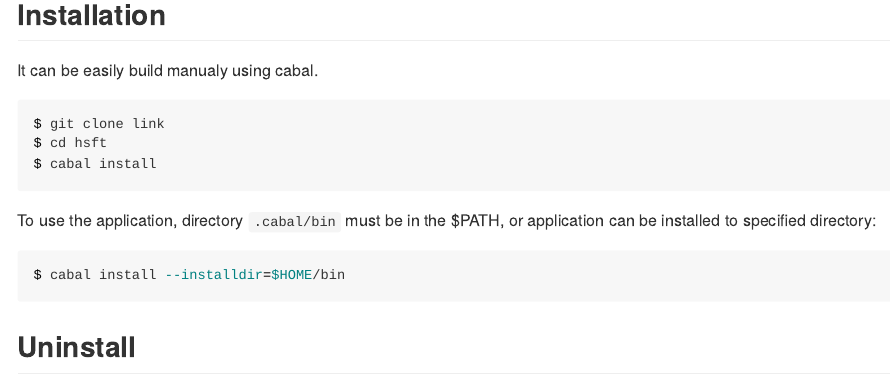
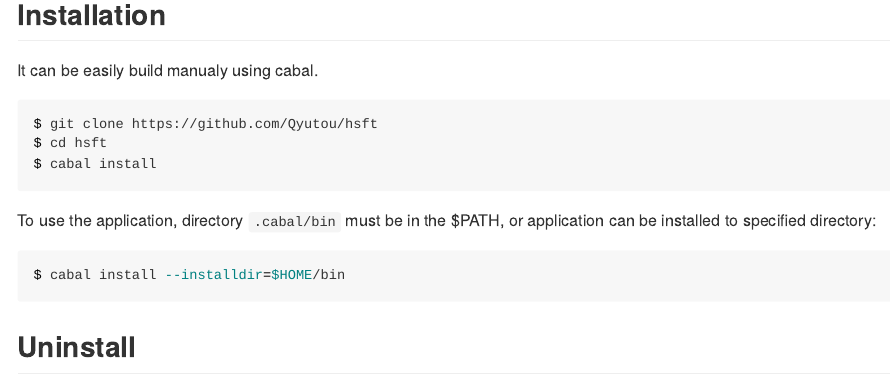
Before and after one commit to Qyutou/hsft, an R Markdown document (README.Rmd): the page in a window 1100 px wide, from 640 px down. The pictures show the output file README.md that the author committed with the source, drawn offline in the style of GitHub.

Commit message:
Add github link in README

````diff
--- a/README.Rmd
+++ b/README.Rmd
@@ -18,7 +16,7 @@ it can be easily configured to show anything.
 It can be easily build manualy using cabal.
 
 ```{bash eval=FALSE}
-$ git clone link
+$ git clone https://github.com/Qyutou/hsft
 $ cd hsft
 $ cabal install
 ```
````
Also changed, not shown: README.md, README.Rmd (2 more changed lines).
